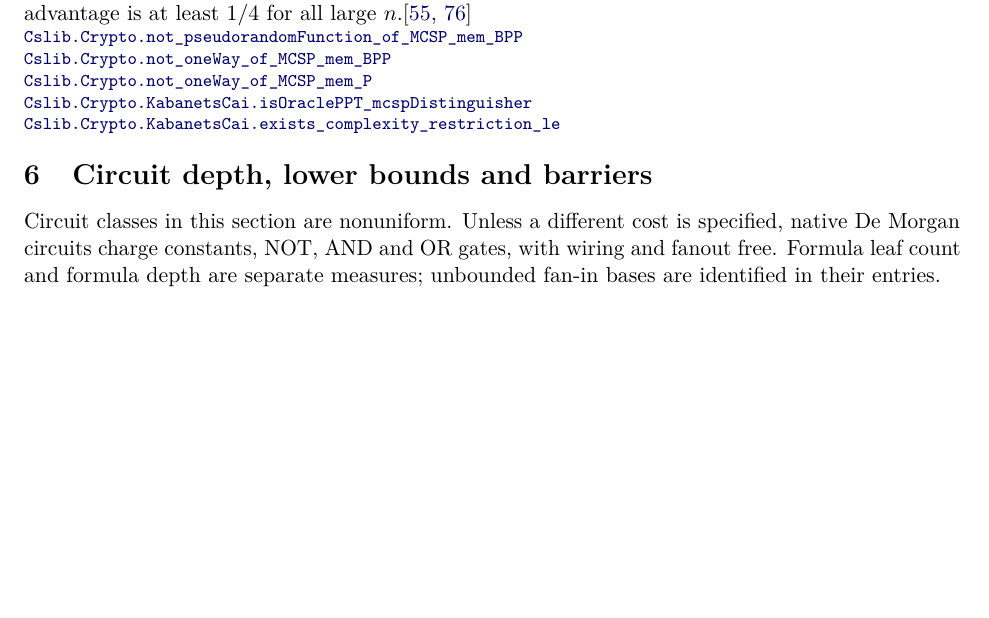
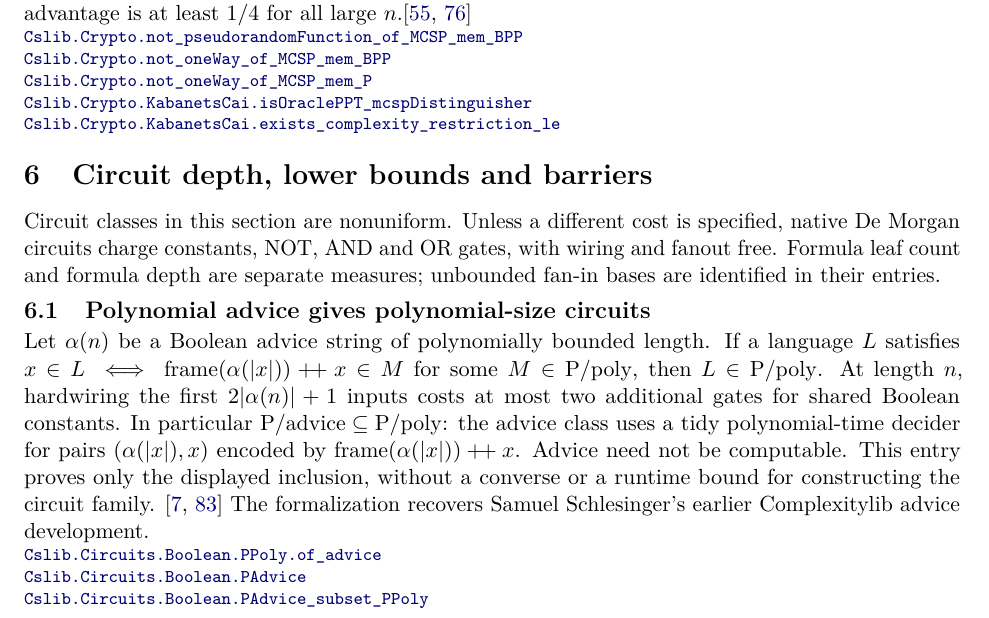
Before and after one commit to SamuelSchlesinger/complexitylib2, a LaTeX document (paper/main.tex, which reads paper/sections/circuits.tex): part of page 53 of 102 before the commit and part of page 53 of 103 after it, cut so that both start at the same text, the shorter picture padded with empty space. Compiled offline with pdfLaTeX.

Commit message:
doc(paper): index polynomial advice inclusion
Record the pair encoding, polynomial advice premise, shared-constant gate overhead and nonuniform limitations with exact-source links. ROADMAP broad oracle/advice agenda remains open; no converse completion claim. AI assistance: OpenAI Codex. Independent index/PDF review pending.

```diff
--- a/paper/sections/circuits.tex
+++ b/paper/sections/circuits.tex
@@ -4,6 +4,26 @@ Circuit classes in this section are nonuniform. Unless a different cost is
 specified, native De Morgan circuits charge constants, NOT, AND and OR gates,
 with wiring and fanout free. Formula leaf count and formula depth are separate
 measures; unbounded fan-in bases are identified in their entries.
+
+\begin{result}
+\subsection{Polynomial advice gives polynomial-size circuits}
+Let $\alpha(n)$ be a Boolean advice string of polynomially bounded length.
+If a language $L$ satisfies
+$x\in L\iff\operatorname{frame}(\alpha(|x|))\mathbin{+\!+}x\in M$
+for some $M\in\mathrm{P/poly}$, then $L\in\mathrm{P/poly}$.
+At length $n$, hardwiring the first $2|\alpha(n)|+1$ inputs costs at most two
+additional gates for shared Boolean constants.
+In particular $\mathrm{P/advice}\subseteq\mathrm{P/poly}$: the advice class
+uses a tidy polynomial-time decider for pairs $(\alpha(|x|),x)$ encoded by
+$\operatorname{frame}(\alpha(|x|))\mathbin{+\!+}x$.
+Advice need not be computable. This entry proves only the displayed inclusion,
+without a converse or a runtime bound for constructing the circuit family.
+\citep{AroraBarak09,KarpLipton1980}
+The formalization recovers Samuel Schlesinger's earlier Complexitylib advice development.
+\declat{4f7aa6bfb792dfdaefc5c7668fd97a653ba0ef4b}{Complexity/Computability/Circuit/Boolean/Advice.lean}{57}{Cslib.Circuits.Boolean.PPoly.of_advice}
+\declat{4f7aa6bfb792dfdaefc5c7668fd97a653ba0ef4b}{Complexity/Computability/Circuit/Boolean/Advice.lean}{78}{Cslib.Circuits.Boolean.PAdvice}
+\declat{4f7aa6bfb792dfdaefc5c7668fd97a653ba0ef4b}{Complexity/Computability/Circuit/Boolean/Advice.lean}{84}{Cslib.Circuits.Boolean.PAdvice_subset_PPoly}
+\end{result}
 
 \begin{result}
 \subsection{Inlining polynomial-size circuit oracles}
```
